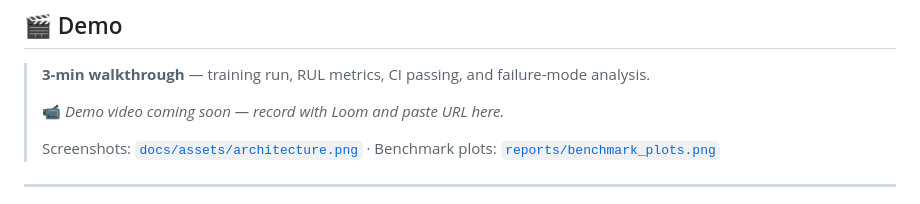
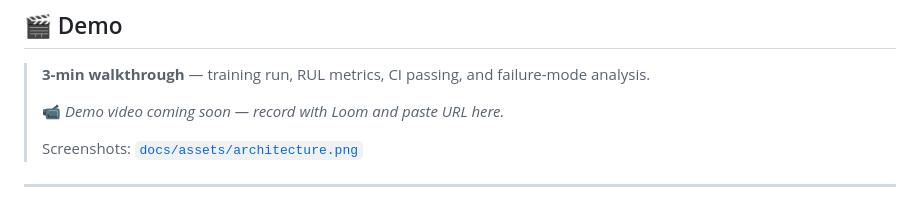
Before and after one commit to poojakira/PulseNet-RUL-Forecasting, a Markdown page: README.md, the part around the change. Drawn GitHub-style.

```diff
--- a/README.md
+++ b/README.md
@@ -15,7 +15,7 @@
 >
 > 📹 _Demo video coming soon — record with Loom and paste URL here._
 >
-> Screenshots: [`docs/assets/architecture.png`](docs/assets/architecture.png) · Benchmark plots: [`reports/benchmark_plots.png`](reports/benchmark_plots.png)
+> Screenshots: [`docs/assets/architecture.png`](docs/assets/architecture.png)
 
 ---
 
```
